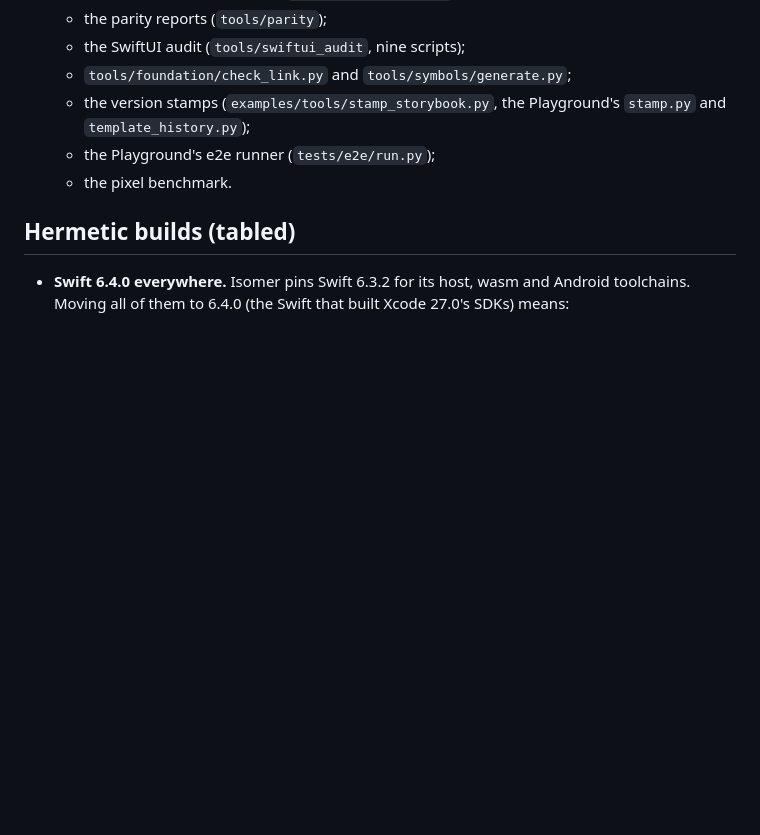
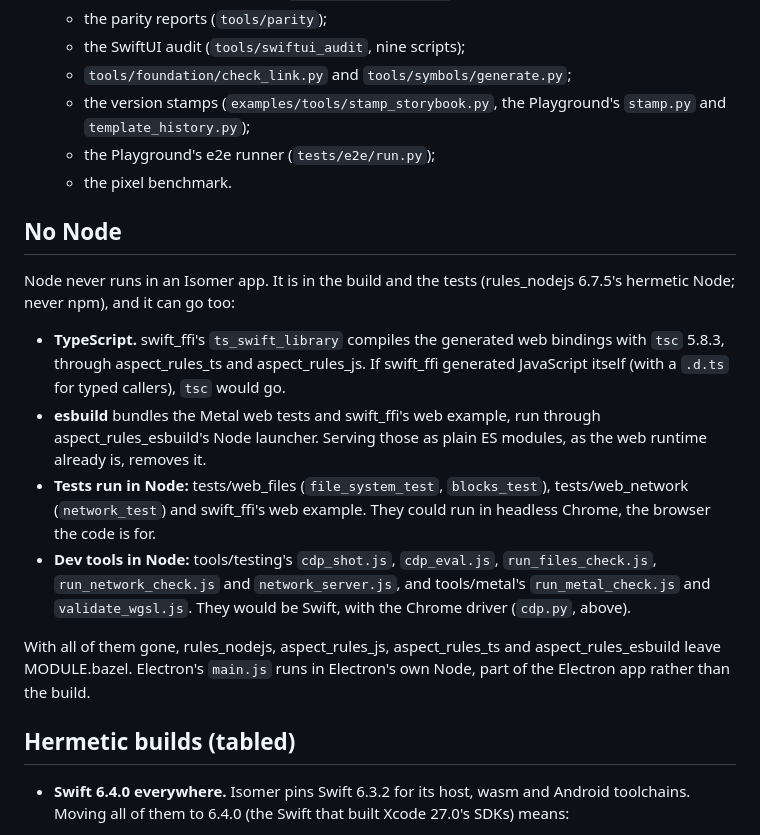
Before and after one commit to AttilaTheFun/isomer, a Markdown page: TODO.md, the part around the change. GitHub-like rendering; blank space fills up the shorter version.

Commit message:
TODO: no Node in the build or the tests (tsc, esbuild's launcher, the Node tests and the JS dev tools), so rules_nodejs and aspect's JS rules leave MODULE.bazel (#43)
Co-authored-by: Claude <344224626+logan-shire-claude[bot]@users.noreply.github.com>

```diff
--- a/TODO.md
+++ b/TODO.md
@@ -80,6 +80,30 @@ run`), CoreGraphics and ImageIO for images.
   - the Playground's e2e runner (`tests/e2e/run.py`);
   - the pixel benchmark.
 
+## No Node
+
+Node never runs in an Isomer app. It is in the build and the tests (rules_nodejs
+6.7.5's hermetic Node; never npm), and it can go too:
+
+- **TypeScript.** swift_ffi's `ts_swift_library` compiles the generated web
+  bindings with `tsc` 5.8.3, through aspect_rules_ts and aspect_rules_js. If
+  swift_ffi generated JavaScript itself (with a `.d.ts` for typed callers),
+  `tsc` would go.
+- **esbuild** bundles the Metal web tests and swift_ffi's web example, run
+  through aspect_rules_esbuild's Node launcher. Serving those as plain ES
+  modules, as the web runtime already is, removes it.
+- **Tests run in Node:** tests/web_files (`file_system_test`, `blocks_test`),
+  tests/web_network (`network_test`) and swift_ffi's web example. They could
+  run in headless Chrome, the browser the code is for.
+- **Dev tools in Node:** tools/testing's `cdp_shot.js`, `cdp_eval.js`,
+  `run_files_check.js`, `run_network_check.js` and `network_server.js`, and
+  tools/metal's `run_metal_check.js` and `validate_wgsl.js`. They would be
+  Swift, with the Chrome driver (`cdp.py`, above).
+
+With all of them gone, rules_nodejs, aspect_rules_js, aspect_rules_ts and
+aspect_rules_esbuild leave MODULE.bazel. Electron's `main.js` runs in
+Electron's own Node, part of the Electron app rather than the build.
+
 ## Hermetic builds (tabled)
 
 - **Swift 6.4.0 everywhere.** Isomer pins Swift 6.3.2 for its host, wasm
```
